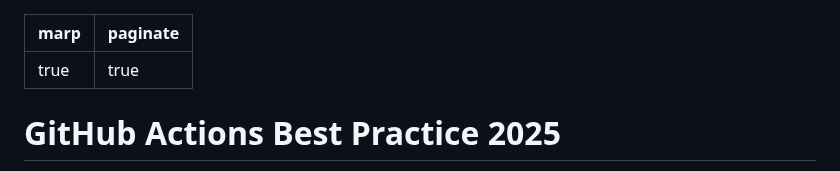
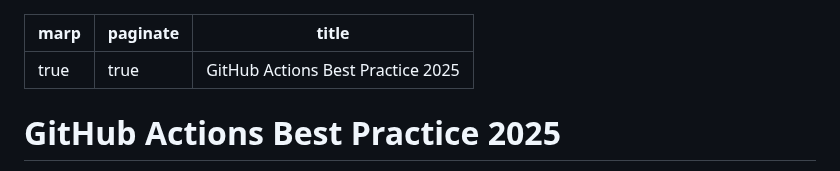
Before and after one commit to suzuki-shunsuke/slides, a Markdown page: marp/github-actions-best-practice-2025.md, the part around the change. Rendered like a GitHub page.

Commit message:
set title

```diff
--- a/marp/github-actions-best-practice-2025.md
+++ b/marp/github-actions-best-practice-2025.md
@@ -1,6 +1,7 @@
 ---
 marp: true
 paginate: true
+title: GitHub Actions Best Practice 2025
 ---
 
 # GitHub Actions Best Practice 2025
```
